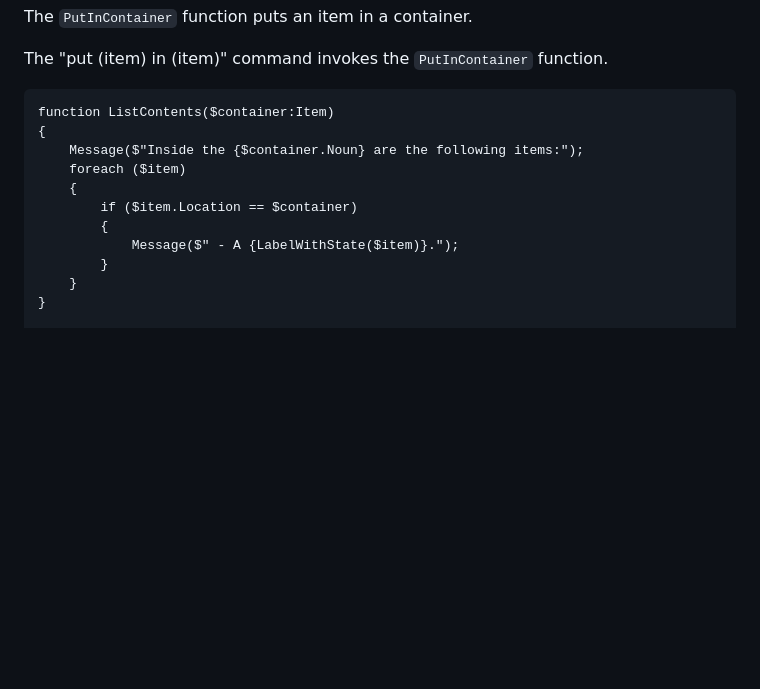
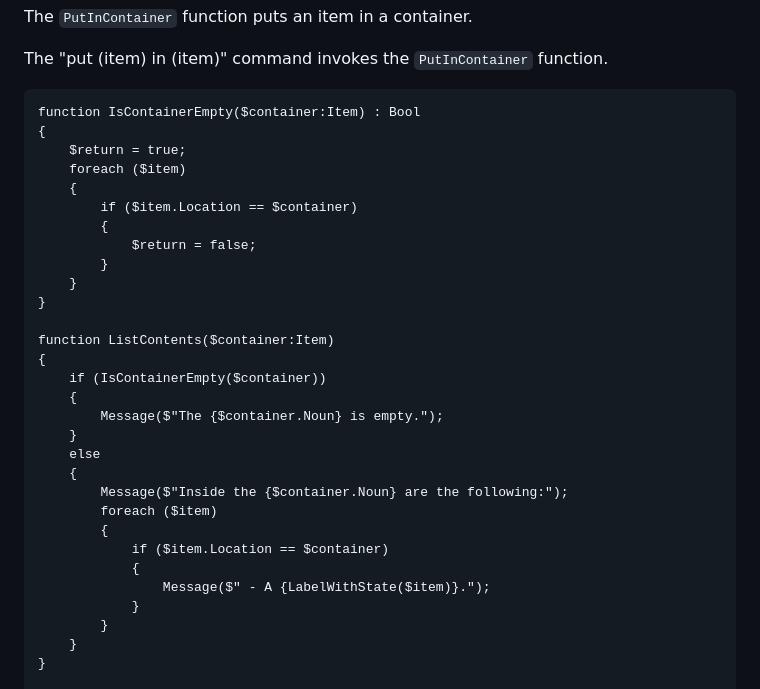
Before and after one commit to NiklasBorson/AdventureScript, a Markdown page: Games/inc/Foundation-Functions.md, the part around the change. Rendered like a GitHub page; blank space fills up the shorter version.

Commit message:
Special case empty container.

````diff
--- a/Games/inc/Foundation-Functions.md
+++ b/Games/inc/Foundation-Functions.md
@@ -481,14 +481,33 @@ The `PutInContainer` function puts an item in a container.
 The "put (item) in (item)" command invokes the `PutInContainer` function.
 
 ```text
-function ListContents($container:Item)
+function IsContainerEmpty($container:Item) : Bool
 {
-    Message($"Inside the {$container.Noun} are the following items:");
+    $return = true;
     foreach ($item)
     {
         if ($item.Location == $container)
         {
-            Message($" - A {LabelWithState($item)}.");
+            $return = false;
+        }
+    }
+}
+
+function ListContents($container:Item)
+{
+    if (IsContainerEmpty($container))
+    {
+        Message($"The {$container.Noun} is empty.");
+    }
+    else
+    {
+        Message($"Inside the {$container.Noun} are the following:");
+        foreach ($item)
+        {
+            if ($item.Location == $container)
+            {
+                Message($" - A {LabelWithState($item)}.");
+            }
         }
     }
 }
````
